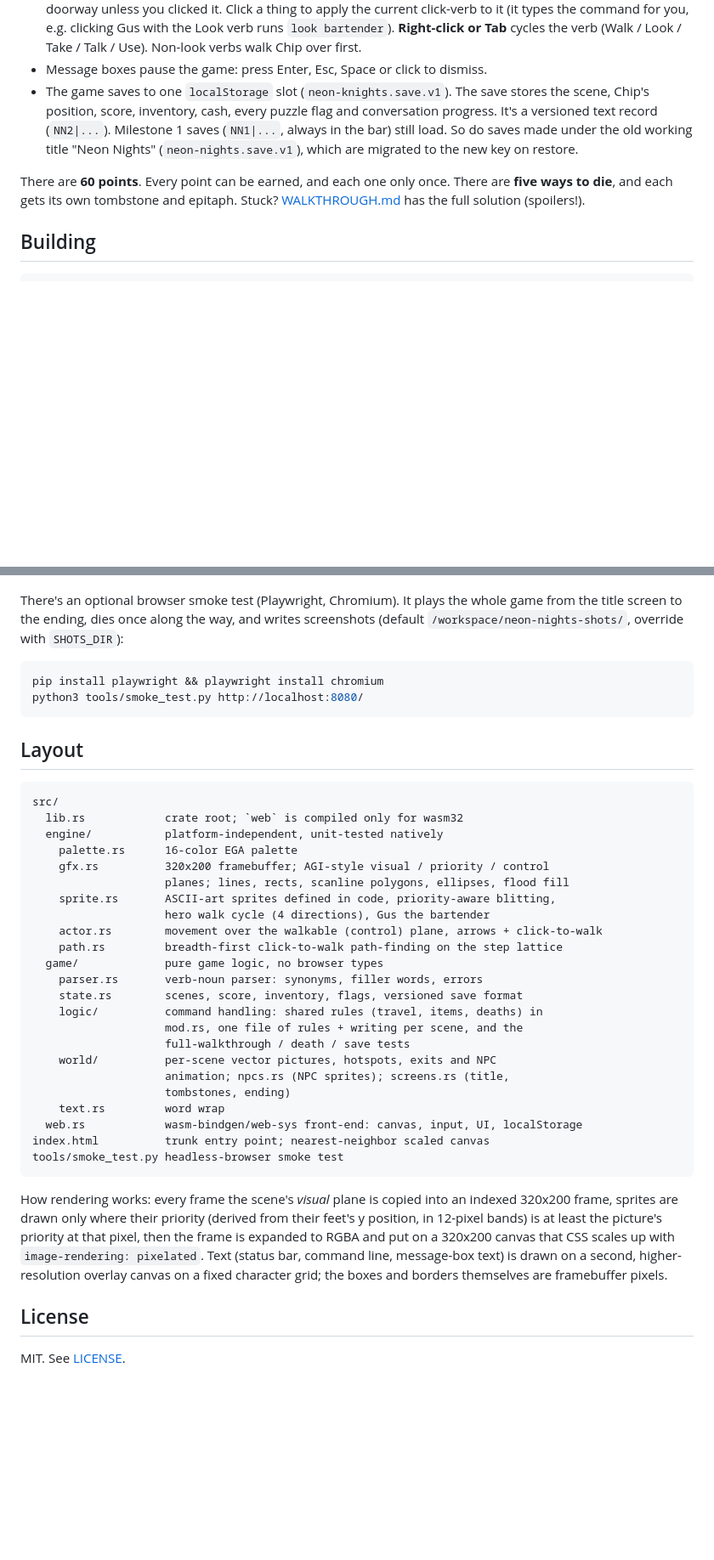
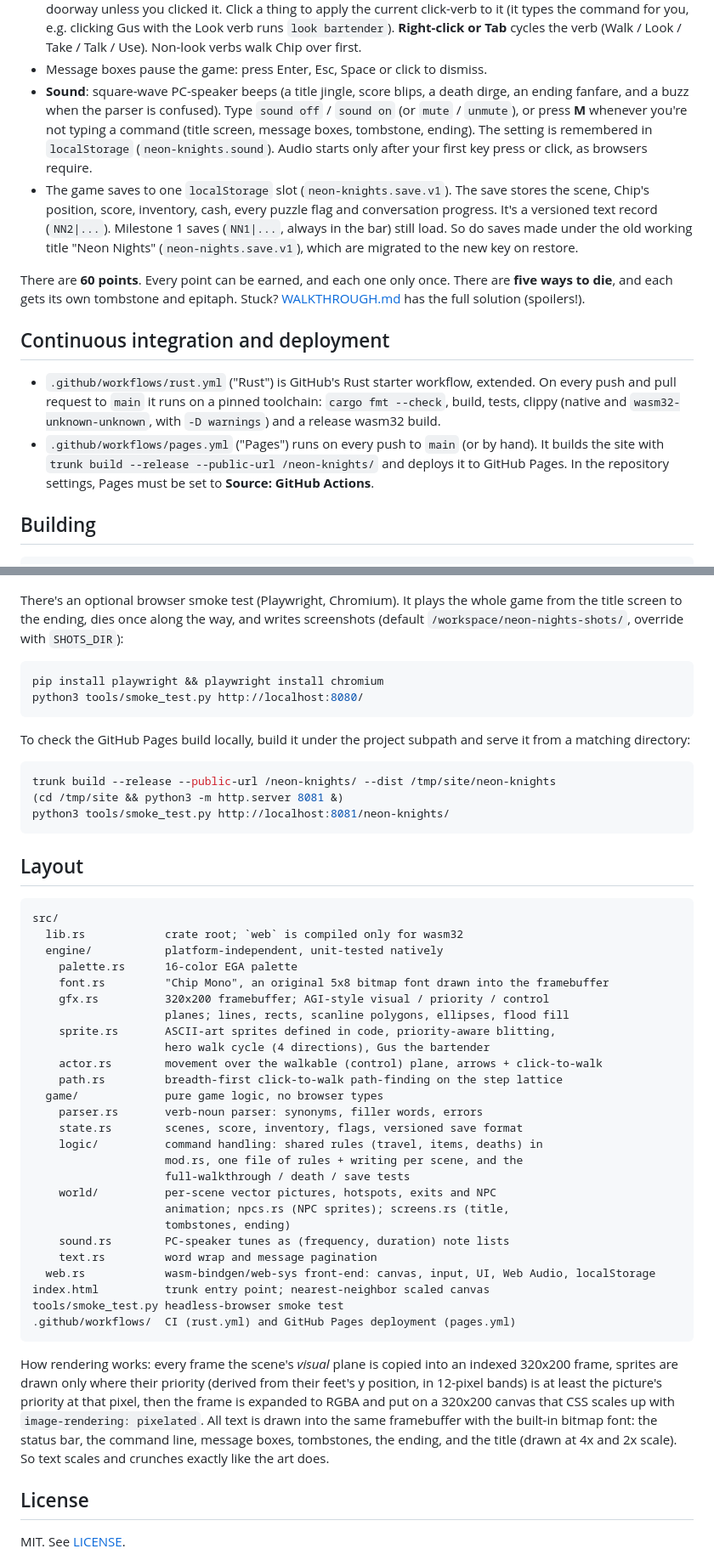
Before and after one commit to davidbitton/neon-knights, a Markdown page: README.md, 2 parts joined by grey strips. Shown at 85% size. Drawn GitHub-style; blank space fills up the shorter version.

Commit message:
Docs: CI/Pages badges, play link, sound and font notes in README

````diff
--- a/README.md
+++ b/README.md
@@ -41,6 +46,13 @@ the screen, or by typing things like `enter store` or `go to casino`.
   Look verb runs `look bartender`). **Right-click or Tab** cycles the verb
   (Walk / Look / Take / Talk / Use). Non-look verbs walk Chip over first.
 * Message boxes pause the game: press Enter, Esc, Space or click to dismiss.
+* **Sound**: square-wave PC-speaker beeps (a title jingle, score blips, a
+  death dirge, an ending fanfare, and a buzz when the parser is confused). Type
+  `sound off` / `sound on` (or `mute` / `unmute`), or press **M** whenever
+  you're not typing a command (title screen, message boxes, tombstone,
+  ending). The setting is remembered in `localStorage`
+  (`neon-knights.sound`). Audio starts only after your first key press or
+  click, as browsers require.
 * The game saves to one `localStorage` slot (`neon-knights.save.v1`). The save
   stores the scene, Chip's position, score, inventory, cash, every puzzle
   flag and conversation progress. It's a versioned text record (`NN2|...`).
@@ -51,6 +63,18 @@ the screen, or by typing things like `enter store` or `go to casino`.
 There are **60 points**. Every point can be earned, and each one only once.
 There are **five ways to die**, and each gets its own tombstone and epitaph.
 Stuck? [WALKTHROUGH.md](WALKTHROUGH.md) has the full solution (spoilers!).
+
+## Continuous integration and deployment
+
+* `.github/workflows/rust.yml` ("Rust") is GitHub's Rust starter workflow,
+  extended. On every push and pull request to `main` it runs on a pinned
+  toolchain: `cargo fmt --check`, build, tests, clippy (native and
+  `wasm32-unknown-unknown`, with `-D warnings`) and a release wasm32 build.
+* `.github/workflows/pages.yml` ("Pages") runs on every push to `main` (or
+  by hand). It builds the site with
+  `trunk build --release --public-url /neon-knights/` and deploys it to
+  GitHub Pages. In the repository settings, Pages must be set to
+  **Source: GitHub Actions**.
 
 ## Building
 
@@ -83,6 +107,15 @@ pip install playwright && playwright install chromium
 python3 tools/smoke_test.py http://localhost:8080/
 ```
 
+To check the GitHub Pages build locally, build it under the project subpath
+and serve it from a matching directory:
+
+```sh
+trunk build --release --public-url /neon-knights/ --dist /tmp/site/neon-knights
+(cd /tmp/site && python3 -m http.server 8081 &)
+python3 tools/smoke_test.py http://localhost:8081/neon-knights/
+```
+
 ## Layout
 
 ```
@@ -90,6 +123,7 @@ src/
   lib.rs            crate root; `web` is compiled only for wasm32
   engine/           platform-independent, unit-tested natively
     palette.rs      16-color EGA palette
+    font.rs         "Chip Mono", an original 5x8 bitmap font drawn into the framebuffer
     gfx.rs          320x200 framebuffer; AGI-style visual / priority / control
                     planes; lines, rects, scanline polygons, ellipses, flood fill
     sprite.rs       ASCII-art sprites defined in code, priority-aware blitting,
@@ -105,20 +139,22 @@ src/
     world/          per-scene vector pictures, hotspots, exits and NPC
                     animation; npcs.rs (NPC sprites); screens.rs (title,
                     tombstones, ending)
-    text.rs         word wrap
-  web.rs            wasm-bindgen/web-sys front-end: canvas, input, UI, localStorage
+    sound.rs        PC-speaker tunes as (frequency, duration) note lists
+    text.rs         word wrap and message pagination
+  web.rs            wasm-bindgen/web-sys front-end: canvas, input, UI, Web Audio, localStorage
 index.html          trunk entry point; nearest-neighbor scaled canvas
 tools/smoke_test.py headless-browser smoke test
+.github/workflows/  CI (rust.yml) and GitHub Pages deployment (pages.yml)
 ```
 
 How rendering works: every frame the scene's *visual* plane is copied into an
 indexed 320x200 frame, sprites are drawn only where their priority (derived from
 their feet's y position, in 12-pixel bands) is at least the picture's priority
 at that pixel, then the frame is expanded to RGBA and put on a 320x200 canvas
-that CSS scales up with `image-rendering: pixelated`. Text (status bar, command
-line, message-box text) is drawn on a second, higher-resolution overlay canvas
-on a fixed character grid; the boxes and borders themselves are framebuffer
-pixels.
+that CSS scales up with `image-rendering: pixelated`. All text is drawn into
+the same framebuffer with the built-in bitmap font: the status bar, the command
+line, message boxes, tombstones, the ending, and the title (drawn at 4x and 2x
+scale). So text scales and crunches exactly like the art does.
 
 ## License
 
````
Also changed, not shown: other parts of README.md (+5 -0 lines).
